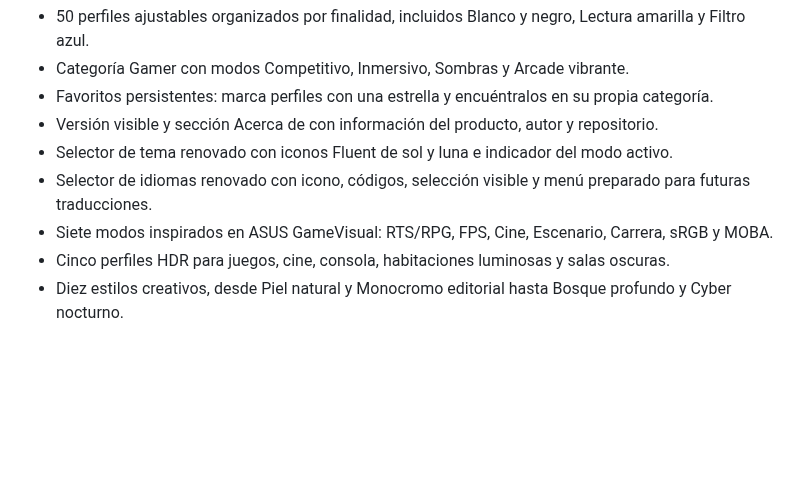
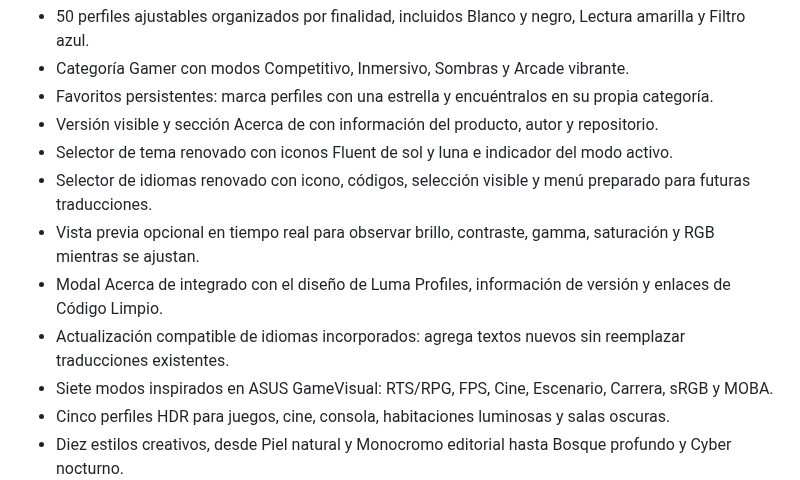
Before and after one commit to CodigoLimpioCo/luma-profiles, a Markdown page: README.md, the part around the change. Drawn GitHub-style; blank space fills up the shorter version.

Commit message:
feat: add live color preview and modern about modal

```diff
--- a/README.md
+++ b/README.md
@@ -14,6 +14,9 @@ Luma Profiles es una aplicación de escritorio para Windows que permite guardar,
 - Versión visible y sección Acerca de con información del producto, autor y repositorio.
 - Selector de tema renovado con iconos Fluent de sol y luna e indicador del modo activo.
 - Selector de idiomas renovado con icono, códigos, selección visible y menú preparado para futuras traducciones.
+- Vista previa opcional en tiempo real para observar brillo, contraste, gamma, saturación y RGB mientras se ajustan.
+- Modal Acerca de integrado con el diseño de Luma Profiles, información de versión y enlaces de Código Limpio.
+- Actualización compatible de idiomas incorporados: agrega textos nuevos sin reemplazar traducciones existentes.
 - Siete modos inspirados en ASUS GameVisual: RTS/RPG, FPS, Cine, Escenario, Carrera, sRGB y MOBA.
 - Cinco perfiles HDR para juegos, cine, consola, habitaciones luminosas y salas oscuras.
 - Diez estilos creativos, desde Piel natural y Monocromo editorial hasta Bosque profundo y Cyber nocturno.
```
Also changed, not shown: docs/luma-profiles-v0.7.0-about-modal.png (added), docs/luma-profiles-v0.7.0-live-preview.png (added), 8 other files.
